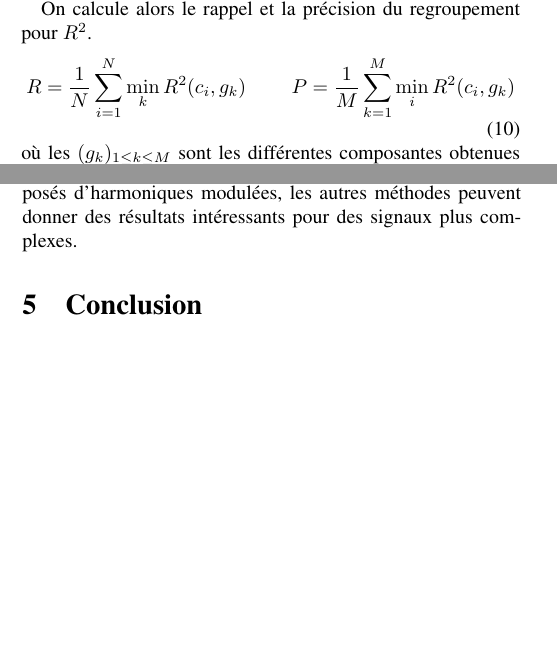
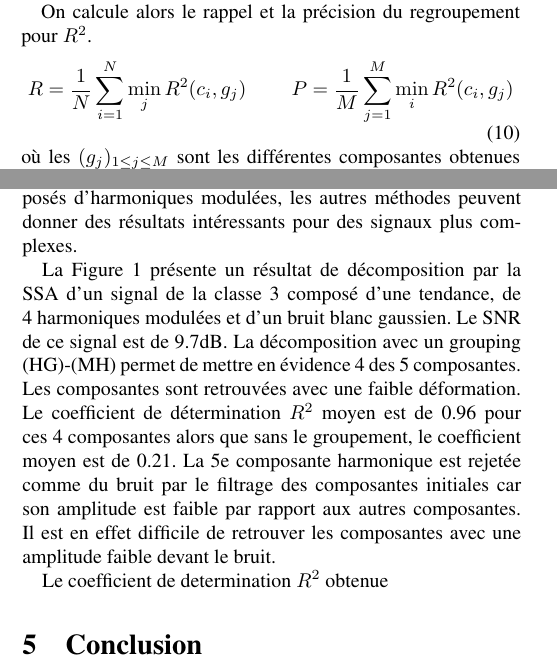
Before and after one commit to tomMoral/grouping, a LaTeX document (grouping.tex): two parts of the columns of pages 3 and 4 of 4, joined at a grey line, cut so that both start at the same text, the shorter picture padded with empty space. Compiled offline with pdfLaTeX.

Commit message:
Resultat v1

```diff
--- a/grouping.tex
+++ b/grouping.tex
@@ -298,9 +298,9 @@ Les composantes contenant une même phase oscillante partagent des structures co
 
     On calcule alors le rappel et la précision du regroupement pour $R^2$.
     \begin{equation}
-        R = \frac{1}{N} \sum_{i=1}^N \min_k R^2(c_i, g_k) \hspace{0.8cm} P = \frac{1}{M}\sum_{k=1}^M \min_i R^2(c_i, g_k)
+        R = \frac{1}{N} \sum_{i=1}^N \min_j R^2(c_i, g_j) \hspace{0.8cm} P = \frac{1}{M}\sum_{j=1}^M \min_i R^2(c_i, g_j)
     \end{equation}
-    où les $(g_k)_{1\le k \le M}$ sont les différentes composantes obtenues lors du groupement et les $(c_i)_{1\le i\le N}$ sont les composantes initiales formant le signal artificiel.
+    où les $(g_j)_{1\le j \le M}$ sont les différentes composantes obtenues lors du groupement et les $(c_i)_{1\le i\le N}$ sont les composantes initiales formant le signal artificiel.
 
     Une manière de fusionner ces deux concepts est de considérer le score obtenu pour une allocation optimale entre les composantes recherchées et celles formées par le regroupement:
     \begin{equation}
@@ -370,6 +365,13 @@ Lorsqu'on regarde les résultats classe par classe, on voit cependant que lorsqu
 Pour $R_r$, (HG)-(MH) est statistiquement meilleure que (HGS)-(MH) pour les classes 1 et 2 mais pas pour la classe 3.
 Pour $P_r$, sur chaque classe séparément, 5 méthodes ont des performances comparables et (HGS)-(MH) a un rang plus élevé que (HG)-(MH) pour la classe 3.
 Ceci montre que si la méthode (HG)-(MH) semble la plus appropriée pour le groupement automatique pour des signaux composés d'harmoniques modulées, les autres méthodes peuvent donner des résultats intéressants pour des signaux plus complexes.
+
+
+%1/ un exemple
+La Figure~\ref{fig:dec} présente un résultat de décomposition par la SSA d'un signal de la classe 3 composé d'une tendance, de 4 harmoniques modulées et d'un bruit blanc gaussien. Le SNR de ce signal est de 9.7dB. La décomposition  avec un grouping (HG)-(MH) permet de mettre en évidence 4 des 5 composantes. Les composantes sont retrouvées avec une faible déformation. Le coefficient de détermination $R^2$ moyen est de 0.96 pour ces 4 composantes alors que sans le groupement, le coefficient moyen est de 0.21. La 5e composante harmonique est rejetée comme du bruit par le filtrage des composantes initiales car son amplitude est faible par rapport aux autres composantes. Il est en effet difficile de retrouver les composantes avec une amplitude faible devant le bruit.
+
+%5/ Par composantes
+Le coefficient de determination $R^2$ obtenue
 
 %4/ Méthode par méthode
 
```
Also changed, not shown: bib_dl2.bib (+12 -0 lines), grouping.tex (7 more changed lines).
